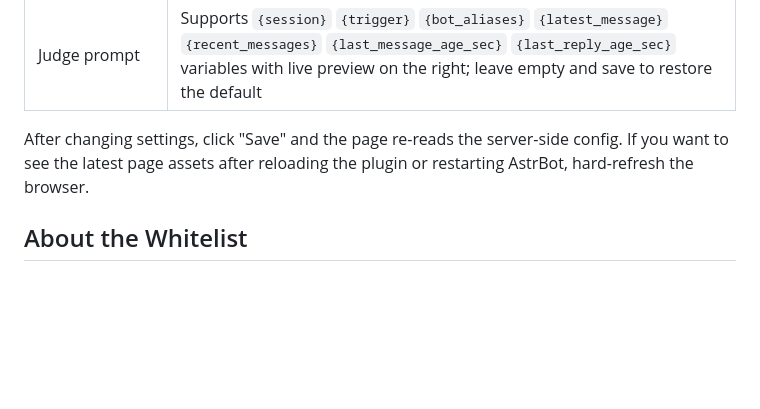
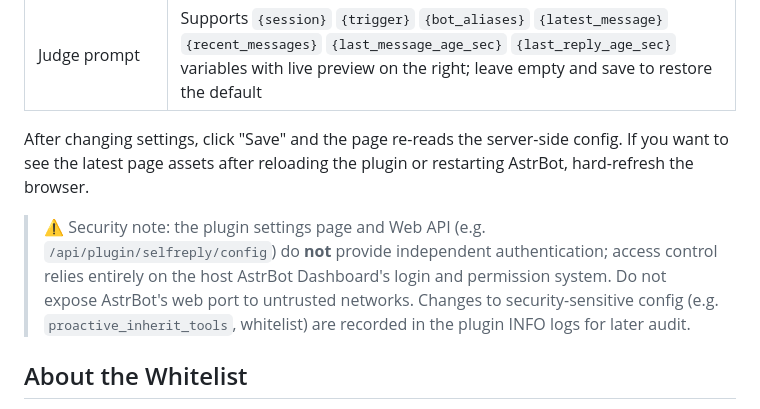
Before and after one commit to chengzhi-c/astrbot_plugin_self_initiated_reply, a Markdown page: README.en.md, the part around the change. Drawn GitHub-style; blank space fills up the shorter version.

Commit message:
docs: changelog 记录 v0.8.4 前站修复；README.en 同步安全声明

```diff
--- a/README.en.md
+++ b/README.en.md
@@ -78,6 +78,8 @@ The UI ships with light and dark themes — light "Boon of Compassion", dark "Co
 
 After changing settings, click "Save" and the page re-reads the server-side config. If you want to see the latest page assets after reloading the plugin or restarting AstrBot, hard-refresh the browser.
 
+> ⚠️ Security note: the plugin settings page and Web API (e.g. `/api/plugin/selfreply/config`) do **not** provide independent authentication; access control relies entirely on the host AstrBot Dashboard's login and permission system. Do not expose AstrBot's web port to untrusted networks. Changes to security-sensitive config (e.g. `proactive_inherit_tools`, whitelist) are recorded in the plugin INFO logs for later audit.
+
 ## About the Whitelist
 
 The whitelist has two layers: AstrBot's global whitelist intercepts first, and only after passing it does the plugin whitelist decide whether to reply proactively. `/selfreply add` adds the whole group session. The "Advanced: Whitelist Session IDs" section supports batch editing — full UMO or bare group IDs.
```
Also changed, not shown: CHANGELOG.md (+22 -0 lines).
